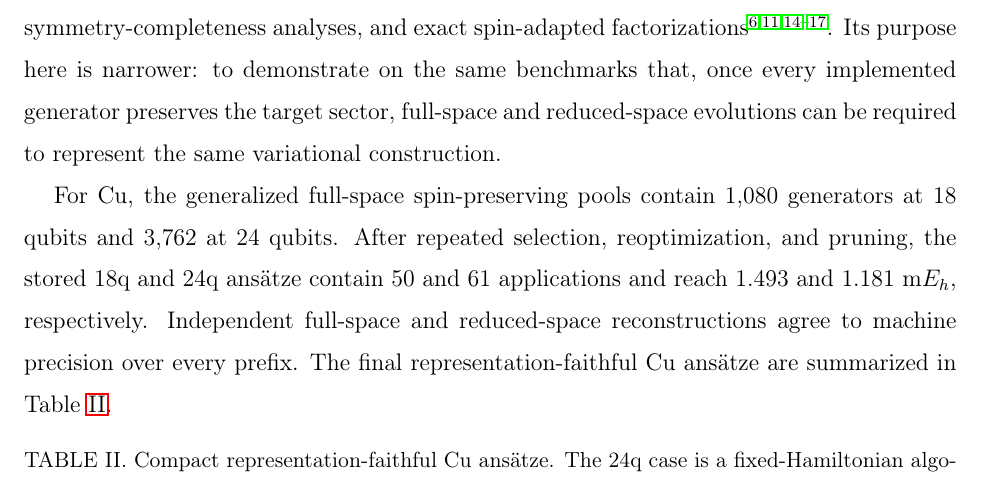
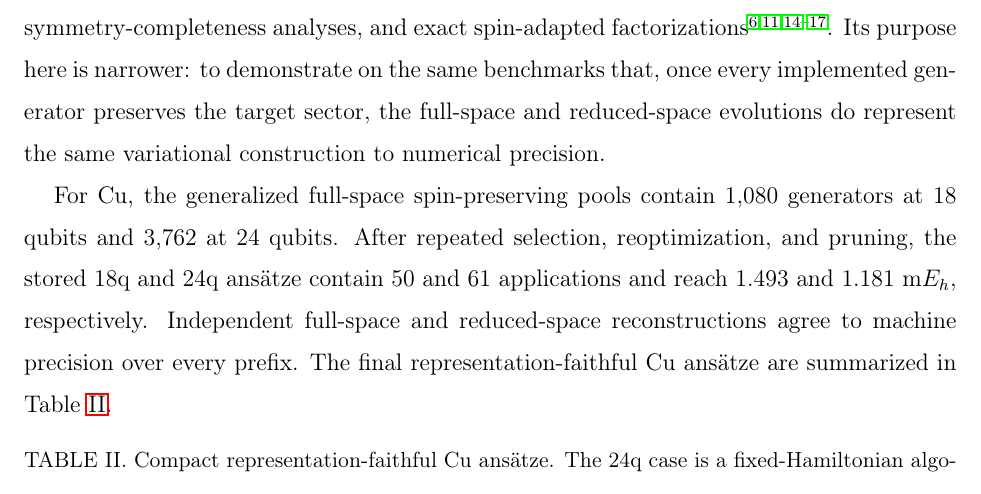
Before and after one commit to lucia-malickova/New-VQE-validation, a LaTeX paper (paper/manuscript.tex): part of page 8 of 13, cut so that both start at the same text. Compiled offline with pdfLaTeX.

Commit message:
Tighten positive-control wording

```diff
--- a/paper/manuscript.tex
+++ b/paper/manuscript.tex
@@ -225,7 +225,7 @@ Additional OH and Hubbard stress tests are reported in the supplementary materia
 
 The generalized spin-preserving pool used below is a representation-faithful \emph{positive control}, not a claim of a new or preferred scalable spin-adapted ADAPT algorithm.
 Existing work already provides symmetry-preserving state-preparation circuits, spin-adapted pools, symmetry-completeness analyses, and exact spin-adapted factorizations \cite{gard2020symmetry,shkolnikov2023roadblocks,burton2023disco,magoulas2026symmetry,magoulas2025closedform,jain2026factorization}.
-Its purpose here is narrower: to demonstrate on the same benchmarks that, once every implemented generator preserves the target sector, full-space and reduced-space evolutions can be required to represent the same variational construction.
+Its purpose here is narrower: to demonstrate on the same benchmarks that, once every implemented generator preserves the target sector, the full-space and reduced-space evolutions do represent the same variational construction to numerical precision.
 
 For Cu, the generalized full-space spin-preserving pools contain 1,080 generators at 18 qubits and 3,762 at 24 qubits.
 After repeated selection, reoptimization, and pruning, the stored 18q and 24q ans\"atze contain 50 and 61 applications and reach 1.493 and 1.181 m$E_h$, respectively.
```
